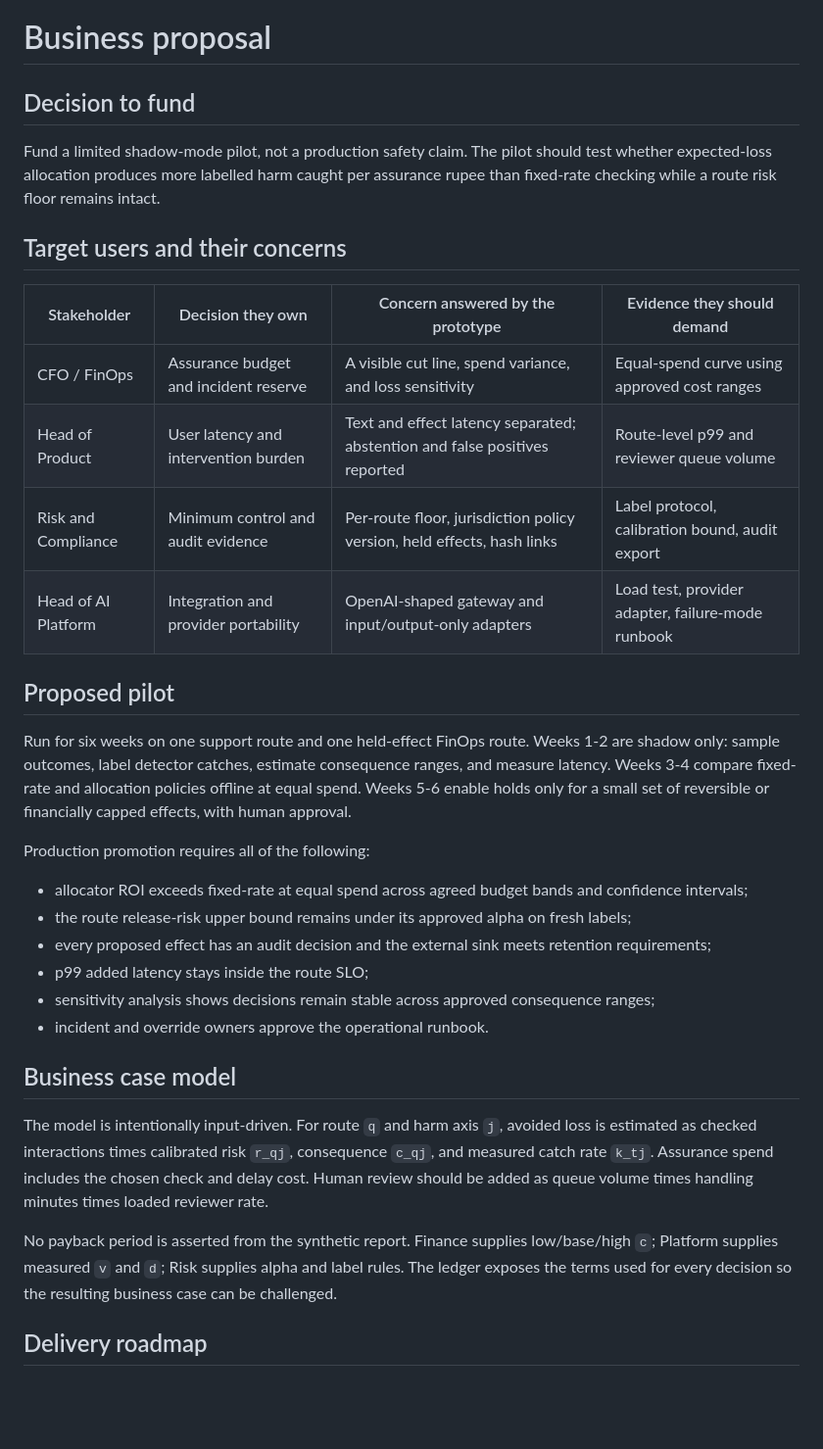
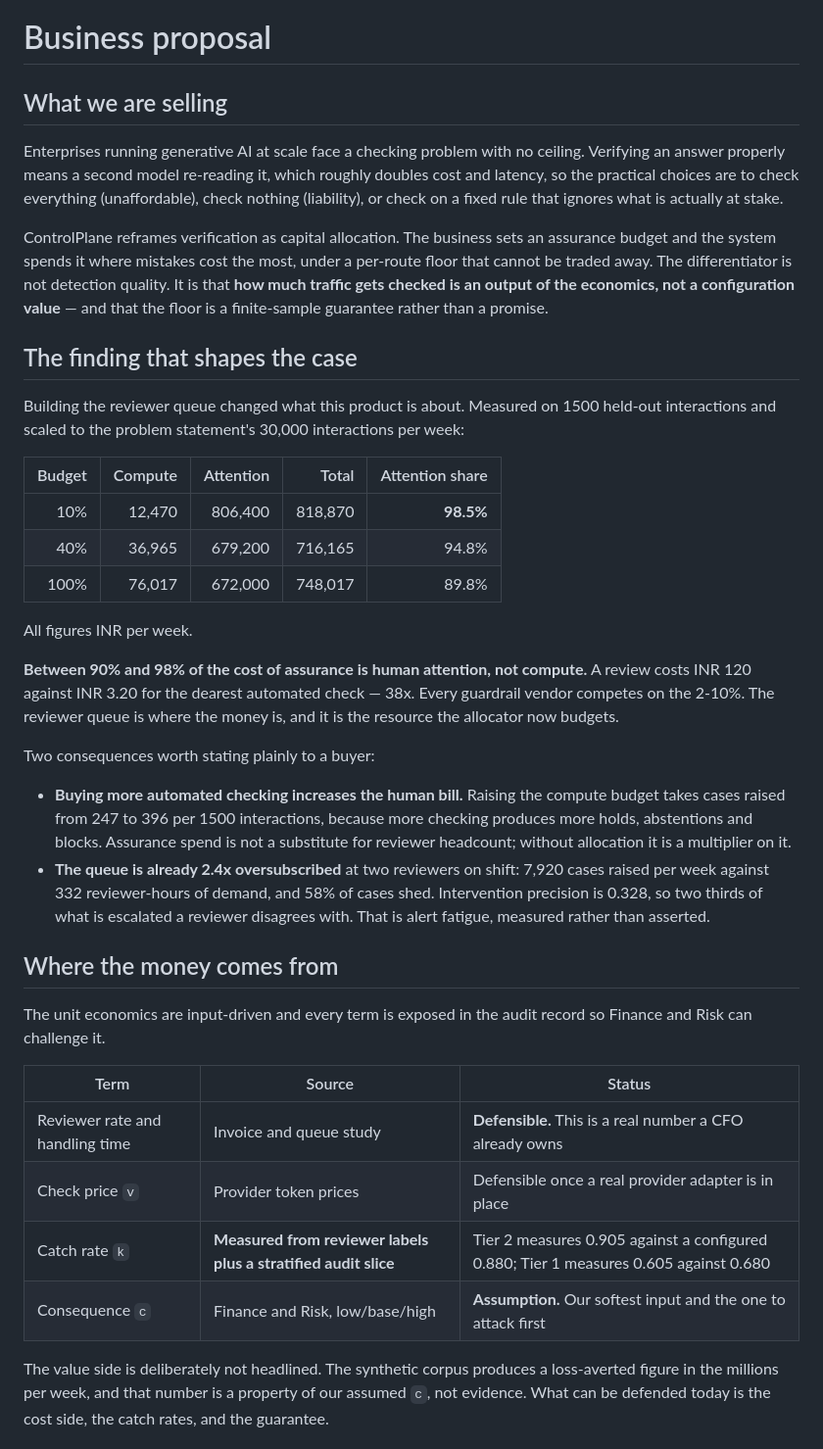
Before and after one commit to Advait-Pathak9222/BurningShadows, a Markdown page: docs/07-business-proposal.md, the part around one of its changes. Shown at 98% size. Drawn GitHub-style; blank space fills up the shorter version.

```diff
--- a/docs/07-business-proposal.md
+++ b/docs/07-business-proposal.md
@@ -1,45 +1,60 @@
 # Business proposal
 
-## Decision to fund
+## What we are selling
 
-Fund a limited shadow-mode pilot, not a production safety claim. The pilot should test whether
-expected-loss allocation produces more labelled harm caught per assurance rupee than fixed-rate
-checking while a route risk floor remains intact.
+Enterprises running generative AI at scale face a checking problem with no ceiling. Verifying an
+answer properly means a second model re-reading it, which roughly doubles cost and latency, so the
+practical choices are to check everything (unaffordable), check nothing (liability), or check on a
+fixed rule that ignores what is actually at stake.
 
-## Target users and their concerns
+ControlPlane reframes verification as capital allocation. The business sets an assurance budget and
+the system spends it where mistakes cost the most, under a per-route floor that cannot be traded
+away. The differentiator is not detection quality. It is that **how much traffic gets checked is an
+output of the economics, not a configuration value** — and that the floor is a finite-sample
+guarantee rather than a promise.
 
-| Stakeholder | Decision they own | Concern answered by the prototype | Evidence they should demand |
-| --- | --- | --- | --- |
-| CFO / FinOps | Assurance budget and incident reserve | A visible cut line, spend variance, and loss sensitivity | Equal-spend curve using approved cost ranges |
-| Head of Product | User latency and intervention burden | Text and effect latency separated; abstention and false positives reported | Route-level p99 and reviewer queue volume |
-| Risk and Compliance | Minimum control and audit evidence | Per-route floor, jurisdiction policy version, held effects, hash links | Label protocol, calibration bound, audit export |
-| Head of AI Platform | Integration and provider portability | OpenAI-shaped gateway and input/output-only adapters | Load test, provider adapter, failure-mode runbook |
+## The finding that shapes the case
 
-## Proposed pilot
+Building the reviewer queue changed what this product is about. Measured on 1500 held-out
+interactions and scaled to the problem statement's 30,000 interactions per week:
 
-Run for six weeks on one support route and one held-effect FinOps route. Weeks 1-2 are shadow only:
-sample outcomes, label detector catches, estimate consequence ranges, and measure latency. Weeks 3-4
-compare fixed-rate and allocation policies offline at equal spend. Weeks 5-6 enable holds only for a
-small set of reversible or financially capped effects, with human approval.
+| Budget | Compute | Attention | Total | Attention share |
+|---:|---:|---:|---:|---:|
+| 10% | 12,470 | 806,400 | 818,870 | **98.5%** |
+| 40% | 36,965 | 679,200 | 716,165 | 94.8% |
+| 100% | 76,017 | 672,000 | 748,017 | 89.8% |
 
-Production promotion requires all of the following:
+All figures INR per week.
 
-- allocator ROI exceeds fixed-rate at equal spend across agreed budget bands and confidence intervals;
-- the route release-risk upper bound remains under its approved alpha on fresh labels;
-- every proposed effect has an audit decision and the external sink meets retention requirements;
-- p99 added latency stays inside the route SLO;
-- sensitivity analysis shows decisions remain stable across approved consequence ranges;
-- incident and override owners approve the operational runbook.
+**Between 90% and 98% of the cost of assurance is human attention, not compute.** A review costs
+INR 120 against INR 3.20 for the dearest automated check — 38x. Every guardrail vendor competes on
+the 2-10%. The reviewer queue is where the money is, and it is the resource the allocator now
+budgets.
 
-## Business case model
+Two consequences worth stating plainly to a buyer:
 
-The model is intentionally input-driven. For route `q` and harm axis `j`, avoided loss is estimated as
-checked interactions times calibrated risk `r_qj`, consequence `c_qj`, and measured catch rate `k_tj`.
-Assurance spend includes the chosen check and delay cost. Human review should be added as queue volume
-times handling minutes times loaded reviewer rate.
+- **Buying more automated checking increases the human bill.** Raising the compute budget takes
+  cases raised from 247 to 396 per 1500 interactions, because more checking produces more holds,
+  abstentions and blocks. Assurance spend is not a substitute for reviewer headcount; without
+  allocation it is a multiplier on it.
+- **The queue is already 2.4x oversubscribed** at two reviewers on shift: 7,920 cases raised per
+  week against 332 reviewer-hours of demand, and 58% of cases shed. Intervention precision is
+  0.328, so two thirds of what is escalated a reviewer disagrees with. That is alert fatigue,
+  measured rather than asserted.
 
-No payback period is asserted from the synthetic report. Finance supplies low/base/high `c`; Platform
-supplies measured `v` and `d`; Risk supplies alpha and label rules. The ledger exposes the terms used
-for every decision so the resulting business case can be challenged.
+## Where the money comes from
 
-## Delivery roadmap
+The unit economics are input-driven and every term is exposed in the audit record so Finance and
+Risk can challenge it.
+
+| Term | Source | Status |
+|---|---|---|
+| Reviewer rate and handling time | Invoice and queue study | **Defensible.** This is a real number a CFO already owns |
+| Check price `v` | Provider token prices | Defensible once a real provider adapter is in place |
+| Catch rate `k` | **Measured from reviewer labels plus a stratified audit slice** | Tier 2 measures 0.905 against a configured 0.880; Tier 1 measures 0.605 against 0.680 |
+| Consequence `c` | Finance and Risk, low/base/high | **Assumption.** Our softest input and the one to attack first |
+
+The value side is deliberately not headlined. The synthetic corpus produces a loss-averted figure in
+the millions per week, and that number is a property of our assumed `c`, not evidence. What can be
+defended today is the cost side, the catch rates, and the guarantee.
+
```
Also changed, not shown: other parts of docs/07-business-proposal.md (+76 -17 lines).
